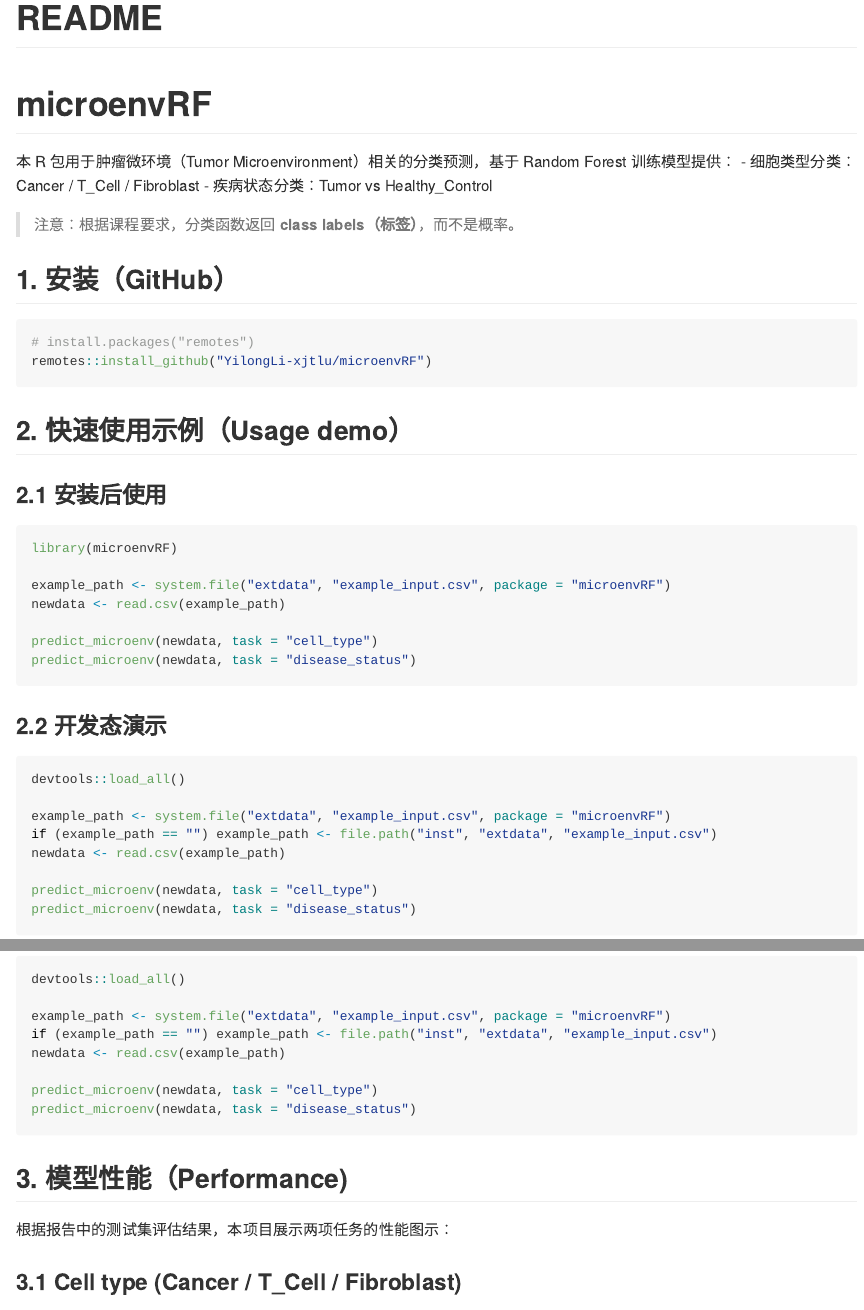
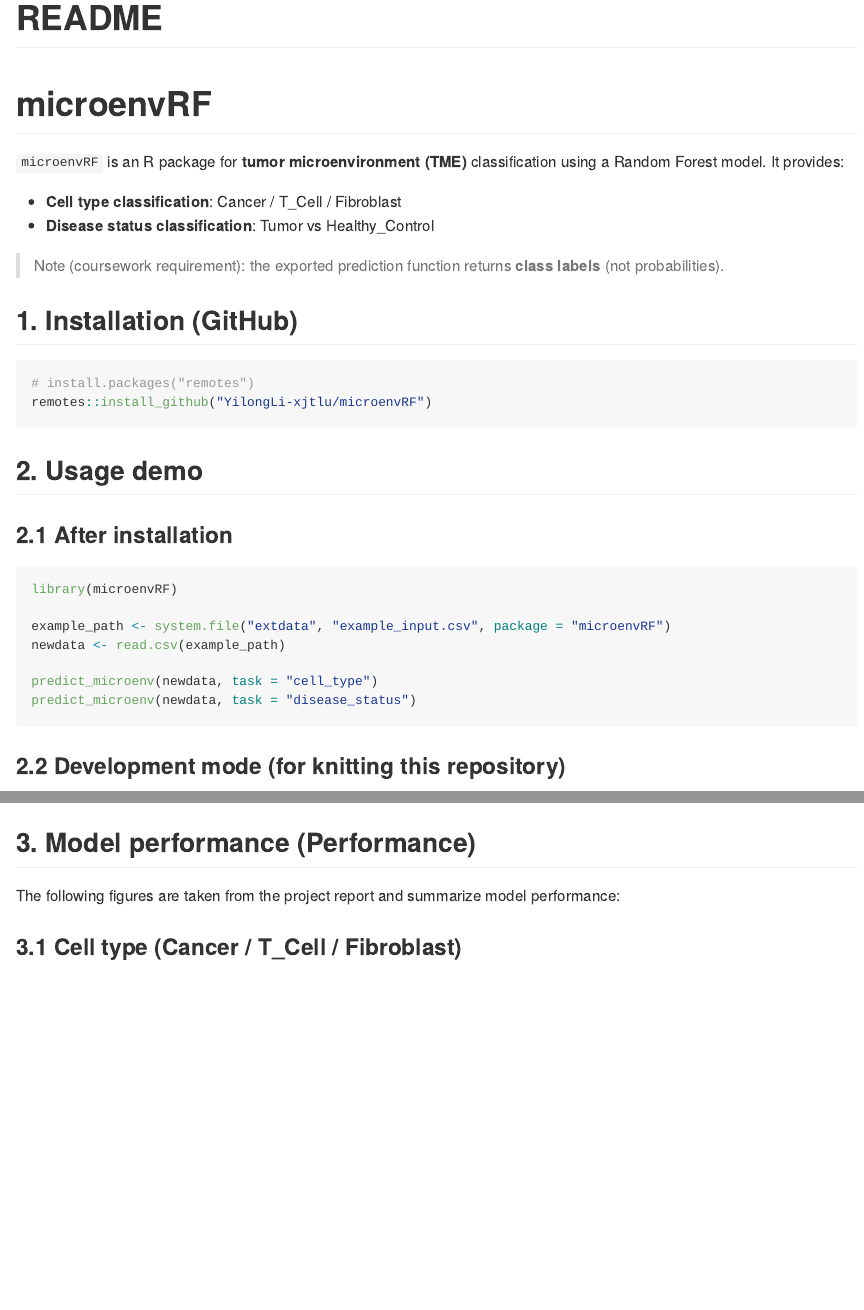
Before and after one commit to YilongLi-xjtlu/microenvRF, an R Markdown document (README.Rmd): the page in a window 1100 px wide, from its top, and a second part further down, joined at a grey line. The pictures show the output file README.md that the author committed with the source, drawn offline in the style of GitHub.

Commit message:
Update README in English and fix figures

````diff
--- a/README.Rmd
+++ b/README.Rmd
@@ -9,22 +5,26 @@
 
 # microenvRF
 
-本 R 包用于肿瘤微环境（Tumor Microenvironment）相关的分类预测，基于 Random Forest 训练模型提供：
-- 细胞类型分类：Cancer / T_Cell / Fibroblast
-- 疾病状态分类：Tumor vs Healthy_Control
+`microenvRF` is an R package for **tumor microenvironment (TME)** classification using a Random Forest model. It provides:
 
-> 注意：根据课程要求，分类函数返回 **class labels（标签）**，而不是概率。
+- **Cell type classification**: Cancer / T_Cell / Fibroblast
+- **Disease status classification**: Tumor vs Healthy_Control
 
-## 1. 安装（GitHub）
+> Note (coursework requirement): the exported prediction function returns **class labels** (not probabilities).
+
+## 1. Installation (GitHub)
 
 ```{r, eval=FALSE}
 # install.packages("remotes")
 remotes::install_github("YilongLi-xjtlu/microenvRF")
 ```
 
-## 2. 快速使用示例（Usage demo）
 
-### 2.1 安装后使用
+
+## 2. Usage demo
+
+
+### 2.1 After installation
 
 ```{r, eval=FALSE}
 library(microenvRF)
@@ -36,7 +36,7 @@
 predict_microenv(newdata, task = "disease_status")
 ```
 
-### 2.2 开发态演示
+### 2.2 Development mode (for knitting this repository)
 
 ```{r, eval=FALSE}
 devtools::load_all()
@@ -50,9 +50,9 @@
 ```
 
 
-## 3. 模型性能（Performance)
+## 3. Model performance (Performance)
 
-根据报告中的测试集评估结果，本项目展示两项任务的性能图示：
+The following figures are taken from the project report and summarize model performance:
 
 ### 3.1 Cell type (Cancer / T_Cell / Fibroblast)
 ![](man/figures/roc_pr_celltype.png)
````
Also changed, not shown: README.md, README.Rmd (4 more changed lines).
